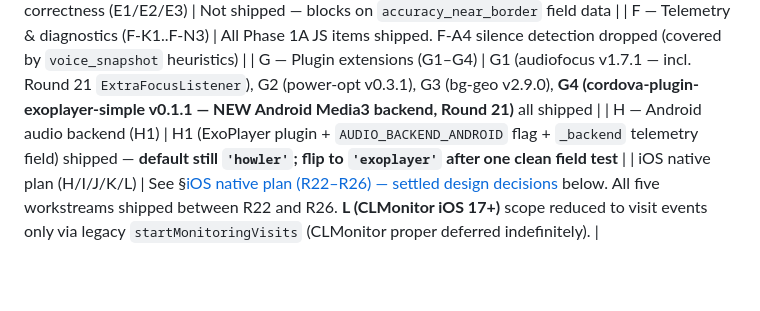
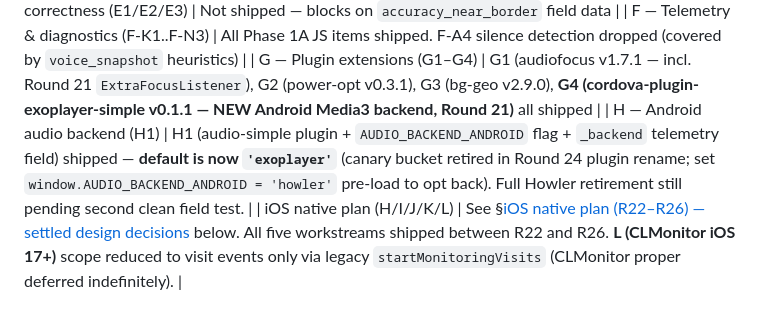
Before and after one commit to Hemisphere-Project/FlanerieAudioMap, a Markdown page: mobile-audit.md, the part around the change. Drawn GitHub-style; blank space fills up the shorter version.

Commit message:
audit update

```diff
--- a/mobile-audit.md
+++ b/mobile-audit.md
@@ -85,7 +85,7 @@ Each onboarding gate hard-blocks until its check passes.
 | E — Step lifecycle correctness (E1/E2/E3) | Not shipped — blocks on `accuracy_near_border` field data |
 | F — Telemetry & diagnostics (F-K1..F-N3) | All Phase 1A JS items shipped. F-A4 silence detection dropped (covered by `voice_snapshot` heuristics) |
 | G — Plugin extensions (G1–G4) | G1 (audiofocus v1.7.1 — incl. Round 21 `ExtraFocusListener`), G2 (power-opt v0.3.1), G3 (bg-geo v2.9.0), **G4 (cordova-plugin-exoplayer-simple v0.1.1 — NEW Android Media3 backend, Round 21)** all shipped |
-| H — Android audio backend (H1) | H1 (ExoPlayer plugin + `AUDIO_BACKEND_ANDROID` flag + `_backend` telemetry field) shipped — **default still `'howler'`; flip to `'exoplayer'` after one clean field test** |
+| H — Android audio backend (H1) | H1 (audio-simple plugin + `AUDIO_BACKEND_ANDROID` flag + `_backend` telemetry field) shipped — **default is now `'exoplayer'`** (canary bucket retired in Round 24 plugin rename; set `window.AUDIO_BACKEND_ANDROID = 'howler'` pre-load to opt back). Full Howler retirement still pending second clean field test. |
 | iOS native plan (H/I/J/K/L) | See §[iOS native plan (R22–R26) — settled design decisions](#ios-native-plan-r22r26--settled-design-decisions) below. All five workstreams shipped between R22 and R26. **L (CLMonitor iOS 17+)** scope reduced to visit events only via legacy `startMonitoringVisits` (CLMonitor proper deferred indefinitely). |
 
 **Open items requiring next field test data:**
```
Also changed, not shown: ios-native-plan.md (deleted, +0 -317 lines).
